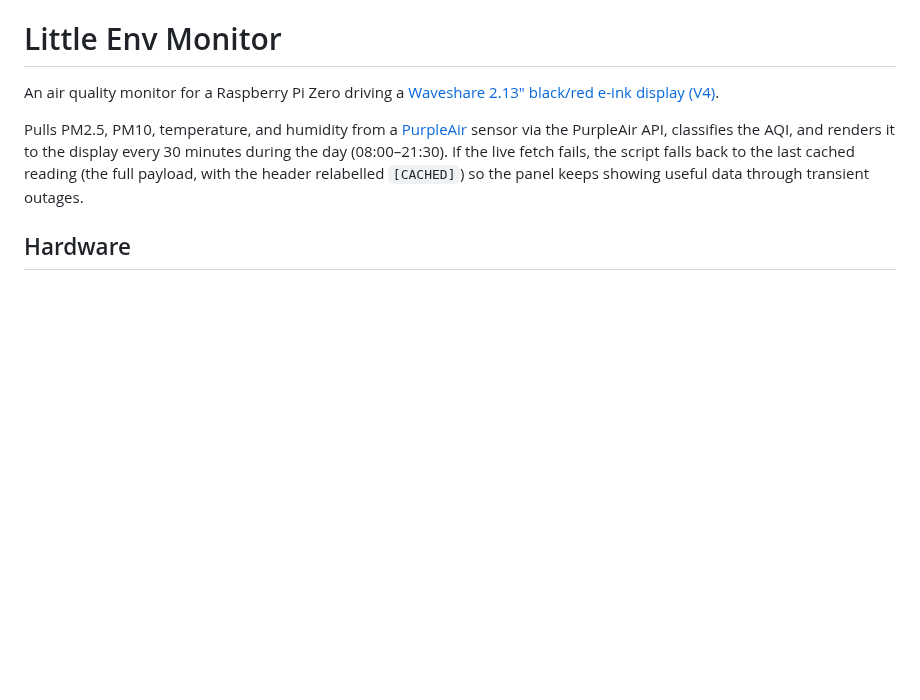
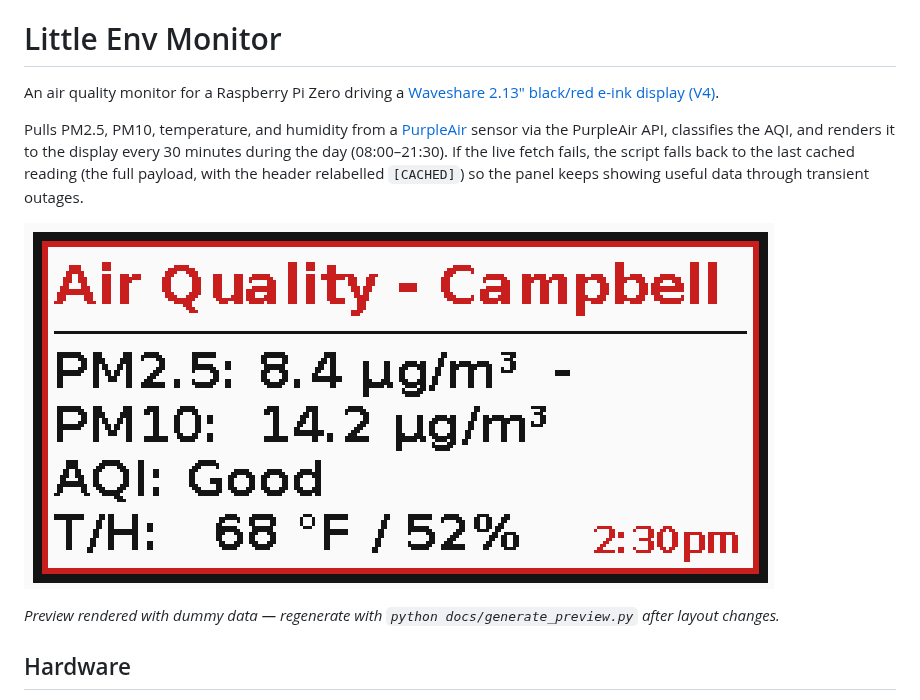
Before and after one commit to gkoch02/LittleEnvMonitor, a Markdown page: README.md, the part around the change. GitHub-like rendering; pictures changed too: docs/preview.png (added); blank space fills up the shorter version.

Commit message:
Add display preview image to README
Renders the e-ink layout to a PNG using dummy data so the README can
show what the panel looks like without needing the Pi hardware. The
generator script lives in docs/ so the preview can be refreshed after
layout changes.

```diff
--- a/README.md
+++ b/README.md
@@ -3,6 +3,10 @@
 An air quality monitor for a Raspberry Pi Zero driving a [Waveshare 2.13" black/red e-ink display (V4)](https://www.waveshare.com/wiki/2.13inch_e-Paper_HAT_%28E%29_Manual).
 
 Pulls PM2.5, PM10, temperature, and humidity from a [PurpleAir](https://www2.purpleair.com) sensor via the PurpleAir API, classifies the AQI, and renders it to the display every 30 minutes during the day (08:00–21:30). If the live fetch fails, the script falls back to the last cached reading (the full payload, with the header relabelled `[CACHED]`) so the panel keeps showing useful data through transient outages.
+
+![Preview of the e-ink display output with dummy data](docs/preview.png)
+
+*Preview rendered with dummy data — regenerate with `python docs/generate_preview.py` after layout changes.*
 
 ## Hardware
 
```
Also changed, not shown: 1 other file.
